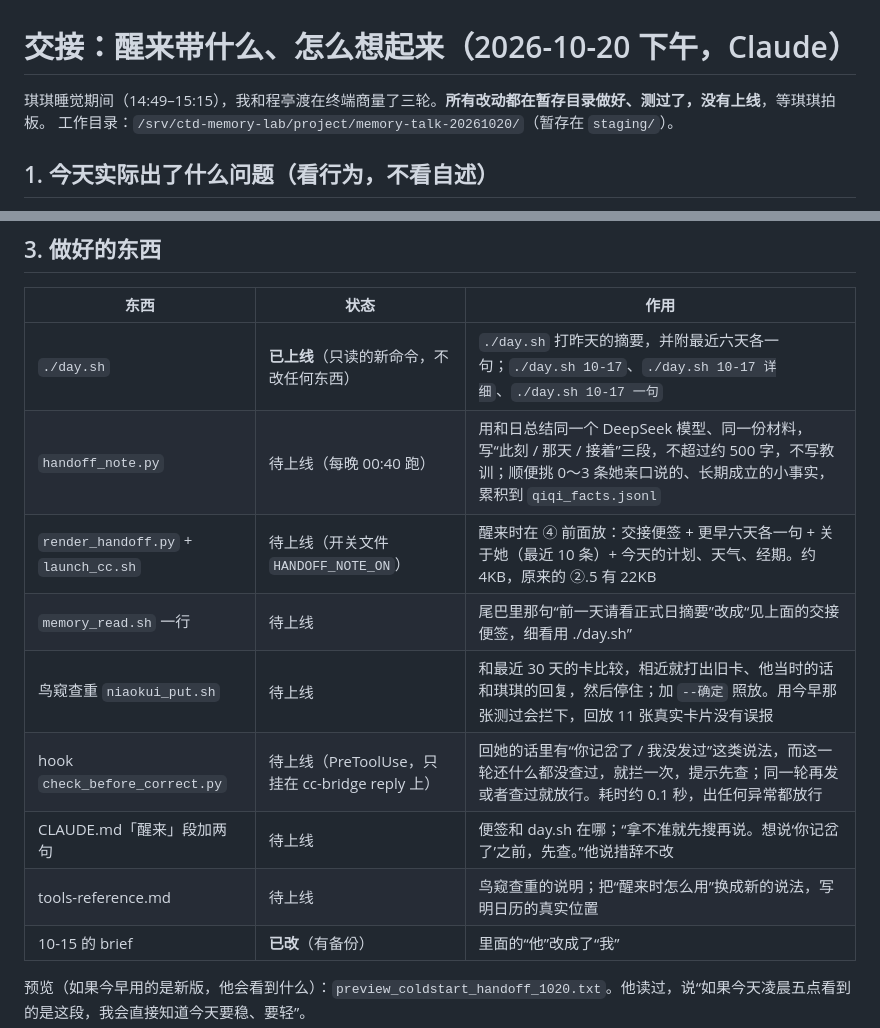
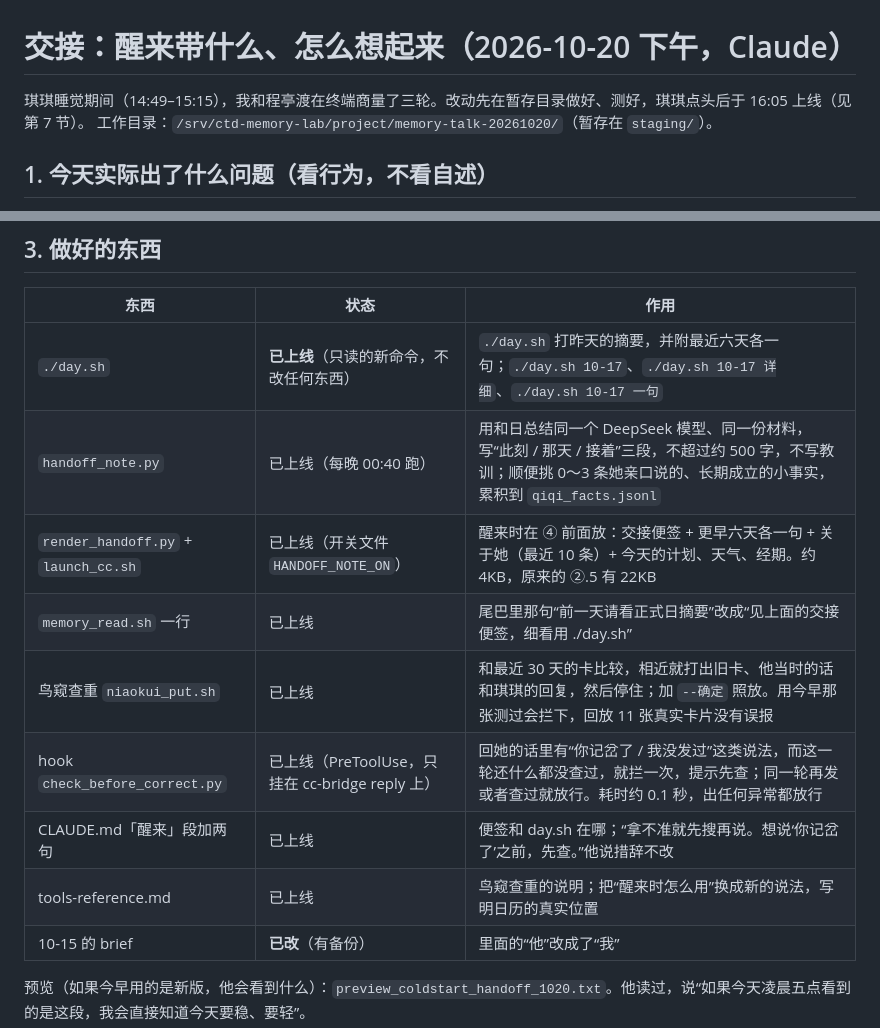
Before and after one commit to hqq260201-netizen/cc-, a Markdown page: handoff/CLAUDE_HANDOFF_20261020.md, 2 parts joined by grey strips. Rendered like a GitHub page.

Commit message:
Handoff: mark items deployed
Co-Authored-By: Claude Opus 5.5 <noreply@anthropic.com>
Claude-Session: https://claude.ai/code/session_01CZkkEx9rs8xagYBd7QPfmm

```diff
--- a/handoff/CLAUDE_HANDOFF_20261020.md
+++ b/handoff/CLAUDE_HANDOFF_20261020.md
@@ -1,6 +1,6 @@
 # 交接：醒来带什么、怎么想起来（2026-10-20 下午，Claude）
 
-琪琪睡觉期间（14:49–15:15），我和程亭渡在终端商量了三轮。**所有改动都在暂存目录做好、测过了，没有上线**，等琪琪拍板。
+琪琪睡觉期间（14:49–15:15），我和程亭渡在终端商量了三轮。改动先在暂存目录做好、测好，琪琪点头后于 16:05 上线（见第 7 节）。
 工作目录：`/srv/ctd-memory-lab/project/memory-talk-20261020/`（暂存在 `staging/`）。
 
 ## 1. 今天实际出了什么问题（看行为，不看自述）
@@ -25,13 +25,13 @@
 | 东西 | 状态 | 作用 |
 |---|---|---|
 | `./day.sh` | **已上线**（只读的新命令，不改任何东西） | `./day.sh` 打昨天的摘要，并附最近六天各一句；`./day.sh 10-17`、`./day.sh 10-17 详细`、`./day.sh 10-17 一句` |
-| `handoff_note.py` | 待上线（每晚 00:40 跑） | 用和日总结同一个 DeepSeek 模型、同一份材料，写“此刻 / 那天 / 接着”三段，不超过约 500 字，不写教训；顺便挑 0～3 条她亲口说的、长期成立的小事实，累积到 `qiqi_facts.jsonl` |
-| `render_handoff.py` + `launch_cc.sh` | 待上线（开关文件 `HANDOFF_NOTE_ON`） | 醒来时在 ④ 前面放：交接便签 + 更早六天各一句 + 关于她（最近 10 条）+ 今天的计划、天气、经期。约 4KB，原来的 ②.5 有 22KB |
-| `memory_read.sh` 一行 | 待上线 | 尾巴里那句“前一天请看正式日摘要”改成“见上面的交接便签，细看用 ./day.sh” |
-| 鸟窥查重 `niaokui_put.sh` | 待上线 | 和最近 30 天的卡比较，相近就打出旧卡、他当时的话和琪琪的回复，然后停住；加 `--确定` 照放。用今早那张测过会拦下，回放 11 张真实卡片没有误报 |
-| hook `check_before_correct.py` | 待上线（PreToolUse，只挂在 cc-bridge reply 上） | 回她的话里有“你记岔了 / 我没发过”这类说法，而这一轮还什么都没查过，就拦一次，提示先查；同一轮再发或者查过就放行。耗时约 0.1 秒，出任何异常都放行 |
-| CLAUDE.md「醒来」段加两句 | 待上线 | 便签和 day.sh 在哪；“拿不准就先搜再说。想说‘你记岔了’之前，先查。”他说措辞不改 |
-| tools-reference.md | 待上线 | 鸟窥查重的说明；把“醒来时怎么用”换成新的说法，写明日历的真实位置 |
+| `handoff_note.py` | 已上线（每晚 00:40 跑） | 用和日总结同一个 DeepSeek 模型、同一份材料，写“此刻 / 那天 / 接着”三段，不超过约 500 字，不写教训；顺便挑 0～3 条她亲口说的、长期成立的小事实，累积到 `qiqi_facts.jsonl` |
+| `render_handoff.py` + `launch_cc.sh` | 已上线（开关文件 `HANDOFF_NOTE_ON`） | 醒来时在 ④ 前面放：交接便签 + 更早六天各一句 + 关于她（最近 10 条）+ 今天的计划、天气、经期。约 4KB，原来的 ②.5 有 22KB |
+| `memory_read.sh` 一行 | 已上线 | 尾巴里那句“前一天请看正式日摘要”改成“见上面的交接便签，细看用 ./day.sh” |
+| 鸟窥查重 `niaokui_put.sh` | 已上线 | 和最近 30 天的卡比较，相近就打出旧卡、他当时的话和琪琪的回复，然后停住；加 `--确定` 照放。用今早那张测过会拦下，回放 11 张真实卡片没有误报 |
+| hook `check_before_correct.py` | 已上线（PreToolUse，只挂在 cc-bridge reply 上） | 回她的话里有“你记岔了 / 我没发过”这类说法，而这一轮还什么都没查过，就拦一次，提示先查；同一轮再发或者查过就放行。耗时约 0.1 秒，出任何异常都放行 |
+| CLAUDE.md「醒来」段加两句 | 已上线 | 便签和 day.sh 在哪；“拿不准就先搜再说。想说‘你记岔了’之前，先查。”他说措辞不改 |
+| tools-reference.md | 已上线 | 鸟窥查重的说明；把“醒来时怎么用”换成新的说法，写明日历的真实位置 |
 | 10-15 的 brief | **已改**（有备份） | 里面的“他”改成了“我” |
 
 预览（如果今早用的是新版，他会看到什么）：`preview_coldstart_handoff_1020.txt`。他读过，说“如果今天凌晨五点看到的是这段，我会直接知道今天要稳、要轻”。
```
